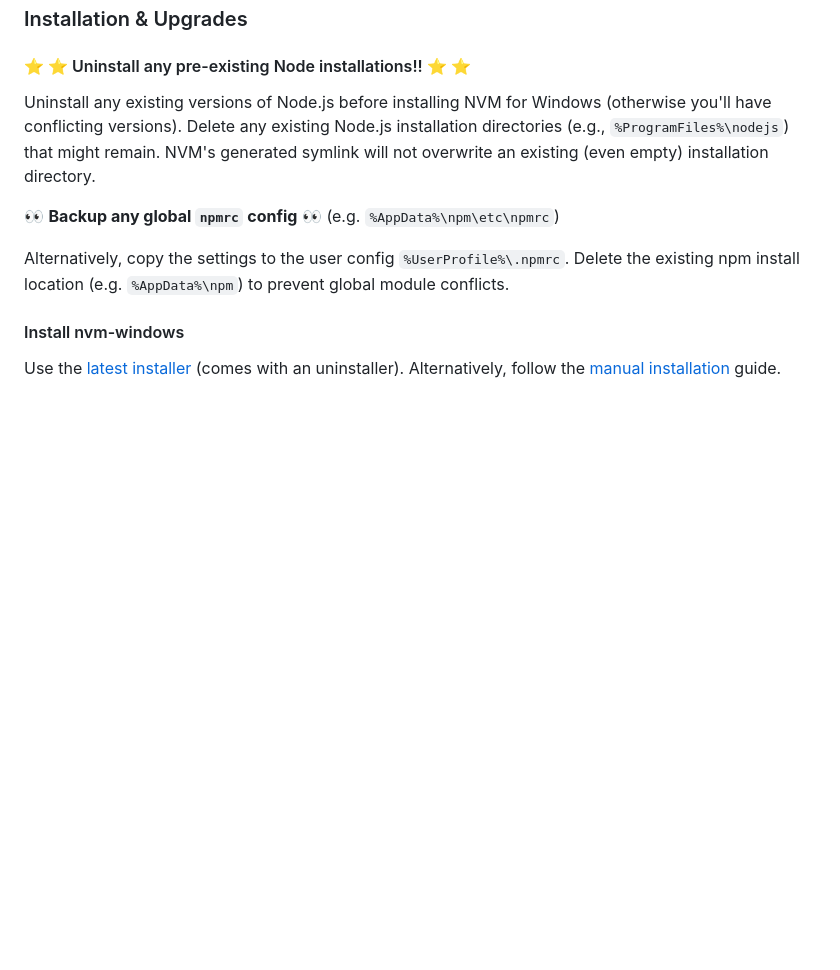
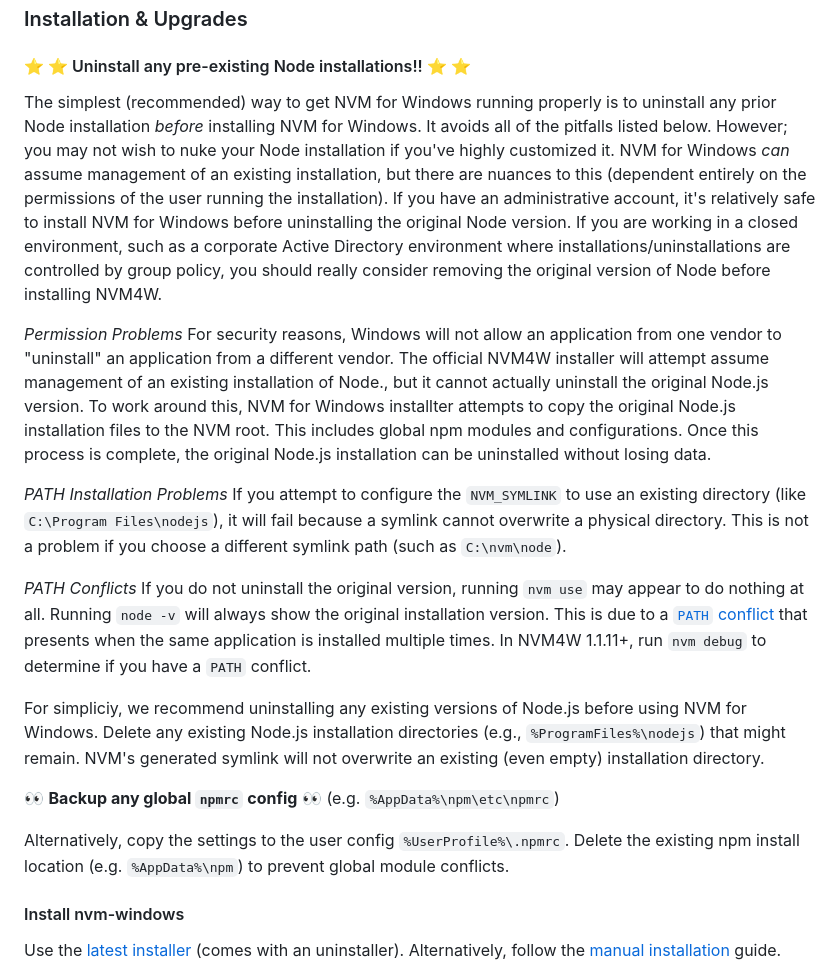
Before and after one commit to coreybutler/nvm-windows, a Markdown page: README.md, the part around the change. Drawn GitHub-style; blank space fills up the shorter version.

Commit message:
Update README.md
closes #1044

```diff
--- a/README.md
+++ b/README.md
@@ -69,7 +69,18 @@ There are situations where the ability to switch between different versions of N
 
 #### :star: :star: Uninstall any pre-existing Node installations!! :star: :star:
 
-Uninstall any existing versions of Node.js before installing NVM for Windows (otherwise you'll have conflicting versions). Delete any existing Node.js installation directories (e.g., `%ProgramFiles%\nodejs`) that might remain. NVM's generated symlink will not overwrite an existing (even empty) installation directory.
+The simplest (recommended) way to get NVM for Windows running properly is to uninstall any prior Node installation _before_ installing NVM for Windows. It avoids all of the pitfalls listed below. However; you may not wish to nuke your Node installation if you've highly customized it. NVM for Windows _can_ assume management of an existing installation, but there are nuances to this (dependent entirely on the permissions of the user running the installation). If you have an administrative account, it's relatively safe to install NVM for Windows before uninstalling the original Node version. If you are working in a closed environment, such as a corporate Active Directory environment where installations/uninstallations are controlled by group policy, you should really consider removing the original version of Node before installing NVM4W.
+
+_Permission Problems_
+For security reasons, Windows will not allow an application from one vendor to "uninstall" an application from a different vendor. The official NVM4W installer will attempt assume management of an existing installation of Node., but it cannot actually uninstall the original Node.js version. To work around this, NVM for Windows installter attempts to copy the original Node.js installation files to the NVM root. This includes global npm modules and configurations. Once this process is complete, the original Node.js installation can be uninstalled without losing data.
+
+_PATH Installation Problems_
+If you attempt to configure the `NVM_SYMLINK` to use an existing directory (like `C:\Program Files\nodejs`), it will fail because a symlink cannot overwrite a physical directory. This is not a problem if you choose a different symlink path (such as `C:\nvm\node`).
+
+_PATH Conflicts_
+If you do not uninstall the original version, running `nvm use` may appear to do nothing at all. Running `node -v` will always show the original installation version. This is due to a [`PATH` conflict](https://github.com/coreybutler/nvm-windows/wiki/Common-Issues#why-do-i-need-to-uninstall-nodejs-before-installing-nvm-for-windows) that presents when the same application is installed multiple times. In NVM4W 1.1.11+, run `nvm debug` to determine if you have a `PATH` conflict.
+
+For simpliciy, we recommend uninstalling any existing versions of Node.js before using NVM for Windows. Delete any existing Node.js installation directories (e.g., `%ProgramFiles%\nodejs`) that might remain. NVM's generated symlink will not overwrite an existing (even empty) installation directory.
 
 :eyes: **Backup any global `npmrc` config** :eyes:
 (e.g. `%AppData%\npm\etc\npmrc`)
```
